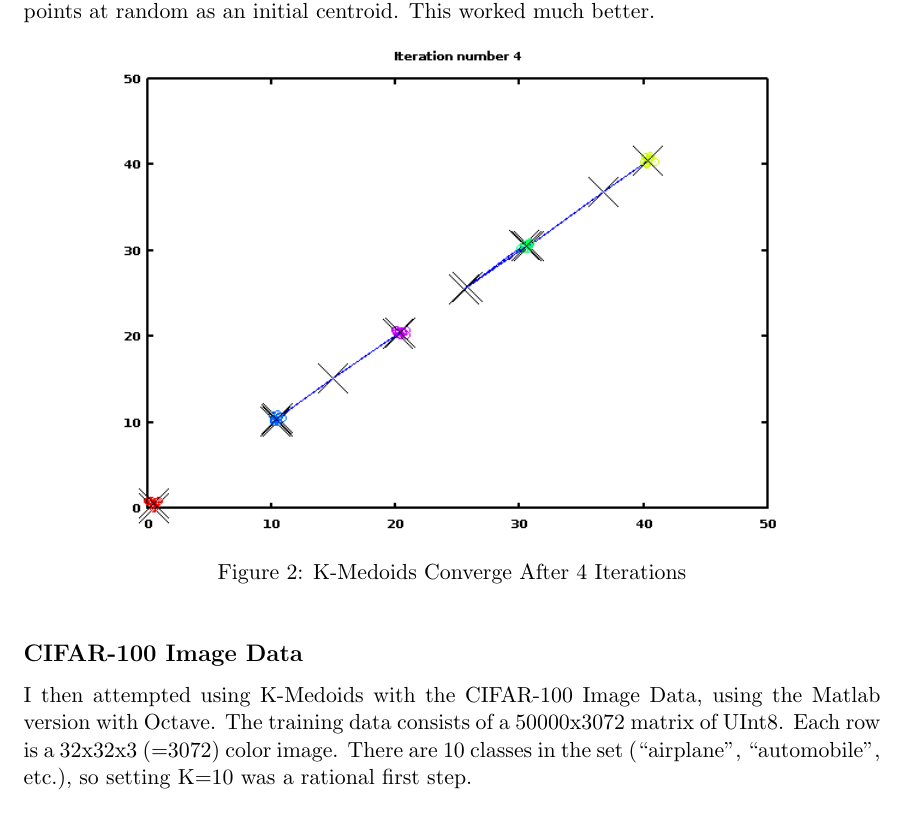
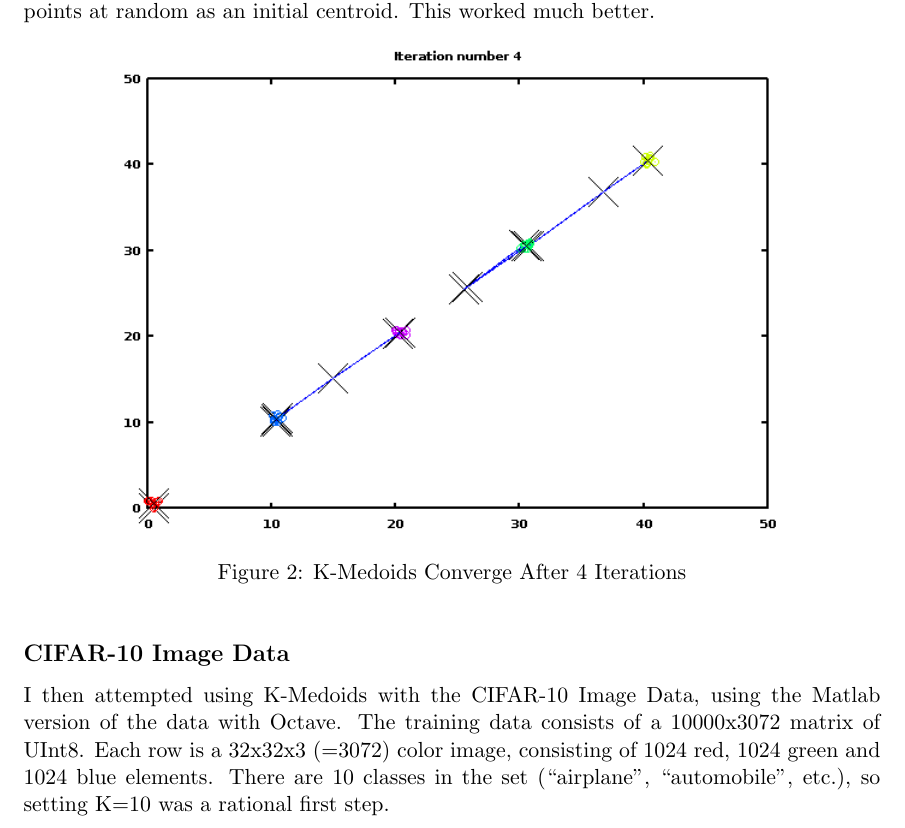
Before and after one commit to wihl/cs181-spring2014, a LaTeX document (Practical1/writeup/writeup.tex): part of page 2 of 2, cut so that both start at the same text. Compiled offline with pdfLaTeX.

Commit message:
using CIFAR-10

```diff
--- a/Practical1/writeup/writeup.tex
+++ b/Practical1/writeup/writeup.tex
@@ -34,8 +34,8 @@ I subsequently modified the code to use K-Medoids, choosing one of the sample da
 \caption{K-Medoids Converge After 4 Iterations}
 \end{figure}
 
-\subsection*{CIFAR-100 Image Data}
+\subsection*{CIFAR-10 Image Data}
 
-I then attempted using K-Medoids with the CIFAR-100 Image Data, using the Matlab version with Octave. The training data consists of a 50000x3072 matrix of UInt8. Each row is a 32x32x3 (=3072) color image. There are 10 classes in the set (``airplane'', ``automobile'', etc.), so setting K=10 was a rational first step.
+I then attempted using K-Medoids with the CIFAR-10 Image Data, using the Matlab version of the data with Octave. The training data consists of a 10000x3072 matrix of UInt8. Each row is a 32x32x3 (=3072) color image, consisting of 1024 red, 1024 green and 1024 blue elements. There are 10 classes in the set (``airplane'', ``automobile'', etc.), so setting K=10 was a rational first step.
 
 \end{document}
```
Also changed, not shown: Practical1/writeup/writeup.pdf, 2 other files.
